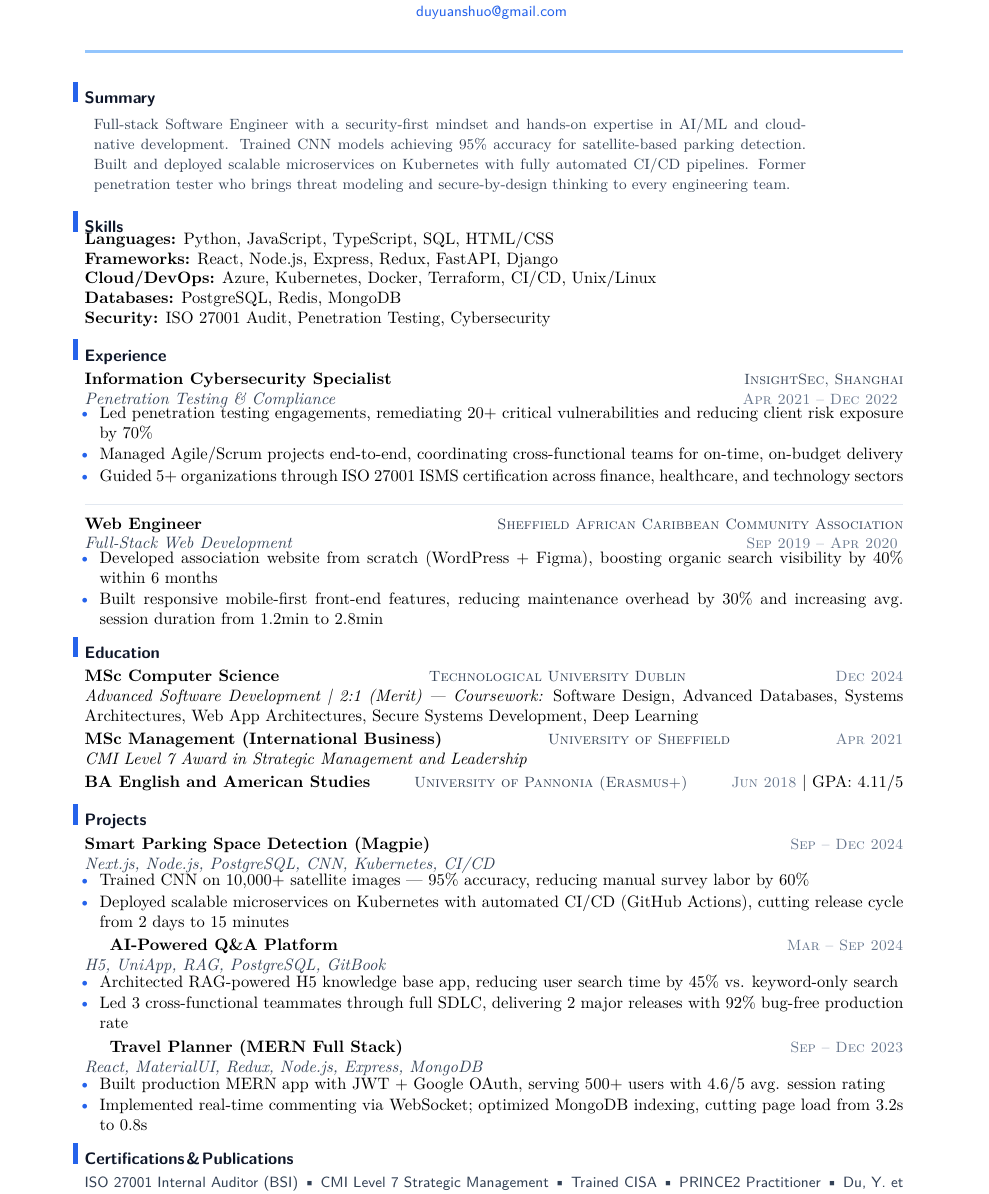
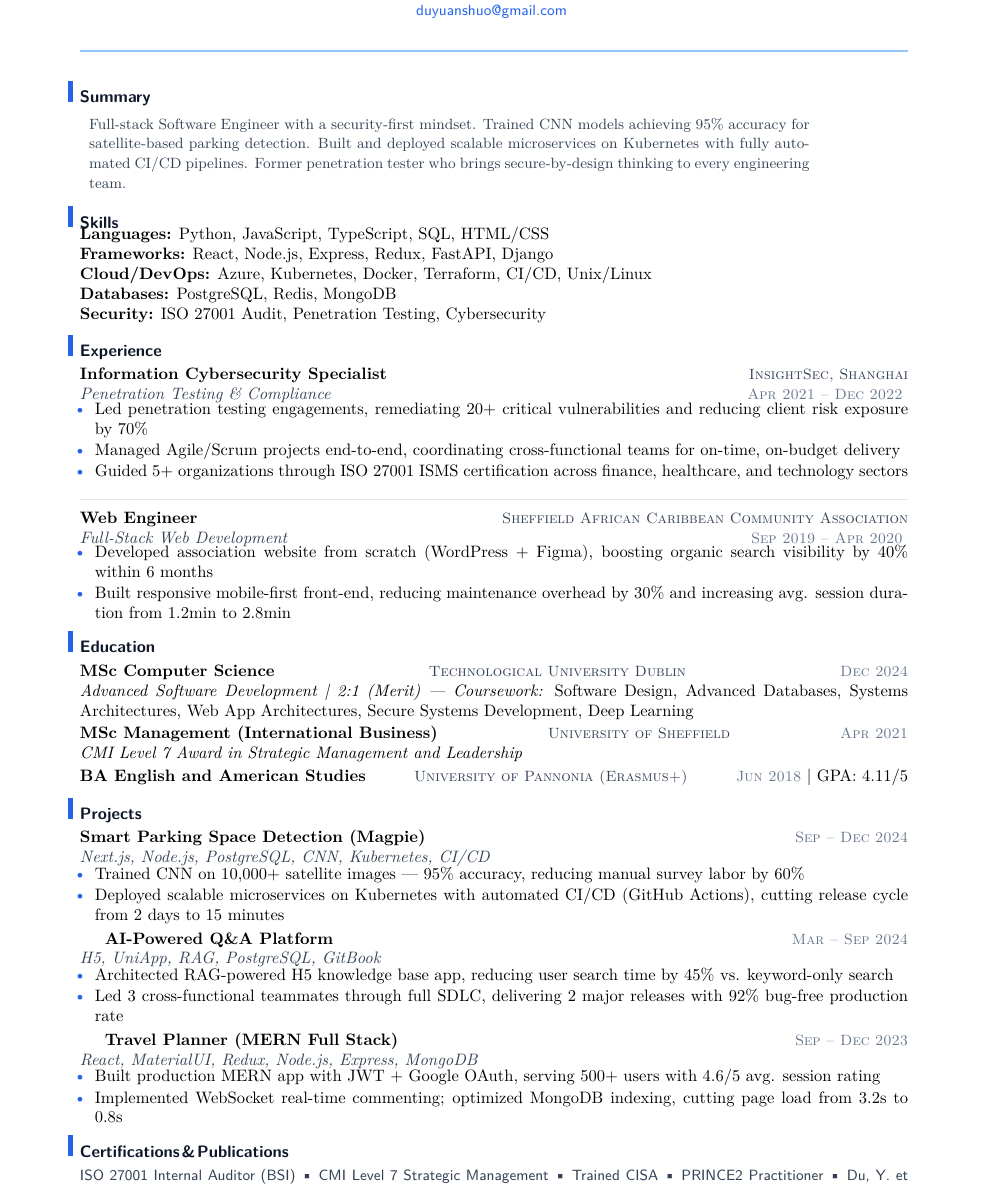
Before and after one commit to YuanshuoDu/resume, a LaTeX CV (resume.tex, which reads simpleresume.cls): part of the page, cut so that both start at the same text. Compiled offline with pdfLaTeX.

Commit message:
fix: tighter margins 1.8->1.7/1.4cm, condensed summary, push to fit XeLaTeX

```diff
--- a/resume.tex
+++ b/resume.tex
@@ -22,9 +22,9 @@
 \vspace{-0.5em}\hspace{0.55em}%
 \begin{minipage}[t]{0.87\linewidth}
   \color{secondary}\small
-  Full-stack Software Engineer with a security-first mindset and hands-on expertise in AI/ML and cloud-native development. Trained CNN models achieving 95\% accuracy for satellite-based parking detection. Built and deployed scalable microservices on Kubernetes with fully automated CI/CD pipelines. Former penetration tester who brings threat modeling and secure-by-design thinking to every engineering team.
+  Full-stack Software Engineer with a security-first mindset. Trained CNN models achieving 95\% accuracy for satellite-based parking detection. Built and deployed scalable microservices on Kubernetes with fully automated CI/CD pipelines. Former penetration tester who brings secure-by-design thinking to every engineering team.
   \color{muted}\normalsize
-\end{minipage}\\[0.1cm]
+\end{minipage}\\[0.08cm]
 
 % ── Skills (plain text, ATS-friendly) ─────────────────────────────────────────
 \section{Skills}
@@ -58,16 +58,16 @@
 \vspace{-1.3mm}
 \begin{itemize}
   \item Developed association website from scratch (WordPress + Figma), boosting organic search visibility by 40\% within 6 months
-  \item Built responsive mobile-first front-end features, reducing maintenance overhead by 30\% and increasing avg. session duration from 1.2min to 2.8min
+  \item Built responsive mobile-first front-end, reducing maintenance overhead by 30\% and increasing avg. session duration from 1.2min to 2.8min
 \end{itemize}
 
 % ── Education ─────────────────────────────────────────────────────────────────
 \section{Education}
 
 \textbf{MSc Computer Science} \hfill {\sffamily\scshape\small\color{secondary}Technological University Dublin} \hfill {\sffamily\scshape\small\color{muted}Dec 2024} \\
-\textit{Advanced Software Development | 2:1 (Merit) --- Coursework:} Software Design, Advanced Databases, Systems Architectures, Web App Architectures, Secure Systems Development, Deep Learning \\[0.07cm]
+\textit{Advanced Software Development | 2:1 (Merit) --- Coursework:} Software Design, Advanced Databases, Systems Architectures, Web App Architectures, Secure Systems Development, Deep Learning \\[0.06cm]
 \textbf{MSc Management (International Business)} \hfill {\sffamily\scshape\small\color{secondary}University of Sheffield} \hfill {\sffamily\scshape\small\color{muted}Apr 2021} \\
-\textit{CMI Level 7 Award in Strategic Management and Leadership} \\[0.07cm]
+\textit{CMI Level 7 Award in Strategic Management and Leadership} \\[0.06cm]
 \textbf{BA English and American Studies} \hfill {\sffamily\scshape\small\color{secondary}University of Pannonia (Erasmus+)} \hfill {\sffamily\scshape\small\color{muted}Jun 2018} | GPA: 4.11\slash 5
 
 % ── Projects ──────────────────────────────────────────────────────────────────
@@ -90,16 +90,16 @@
   \item Led 3 cross-functional teammates through full SDLC, delivering 2 major releases with 92\% bug-free production rate
 \end{itemize}
 
-\vspace{0.07cm}
+\vspace{0.06cm}
 \textbf{Travel Planner (MERN Full Stack)} \hfill {\sffamily\scshape\small\color{muted}Sep -- Dec 2023}\\
 {\itshape\color{secondary}React, MaterialUI, Redux, Node.js, Express, MongoDB}
 \vspace{-0.8mm}
 \begin{itemize}
   \item Built production MERN app with JWT + Google OAuth, serving 500+ users with 4.6/5 avg. session rating
-  \item Implemented real-time commenting via WebSocket; optimized MongoDB indexing, cutting page load from 3.2s to 0.8s
+  \item Implemented WebSocket real-time commenting; optimized MongoDB indexing, cutting page load from 3.2s to 0.8s
 \end{itemize}
 
-% ── Certifications & Publications ─────────────────────────────────────────────
+% ── Certifications & Publications (inline) ─────────────────────────────────
 \section{Certifications \& Publications}
 
 {\sffamily\small\color{secondary}
--- a/simpleresume.cls
+++ b/simpleresume.cls
@@ -39,7 +39,7 @@
 \definecolor{summarybar}{RGB}{186,230,253}% Sky-100 — summary left-border tint
 
 % ── Page geometry ────────────────────────────────────────────────────────────
-\geometry{a4paper,left=1.8cm,top=1.5cm,right=1.8cm,bottom=1.5cm}
+\geometry{a4paper,left=1.7cm,top=1.4cm,right=1.7cm,bottom=1.4cm}
 
 % ── Hyperlinks ───────────────────────────────────────────────────────────────
 \hypersetup{
```
Also changed, not shown: resume.tex (8 more changed lines).
